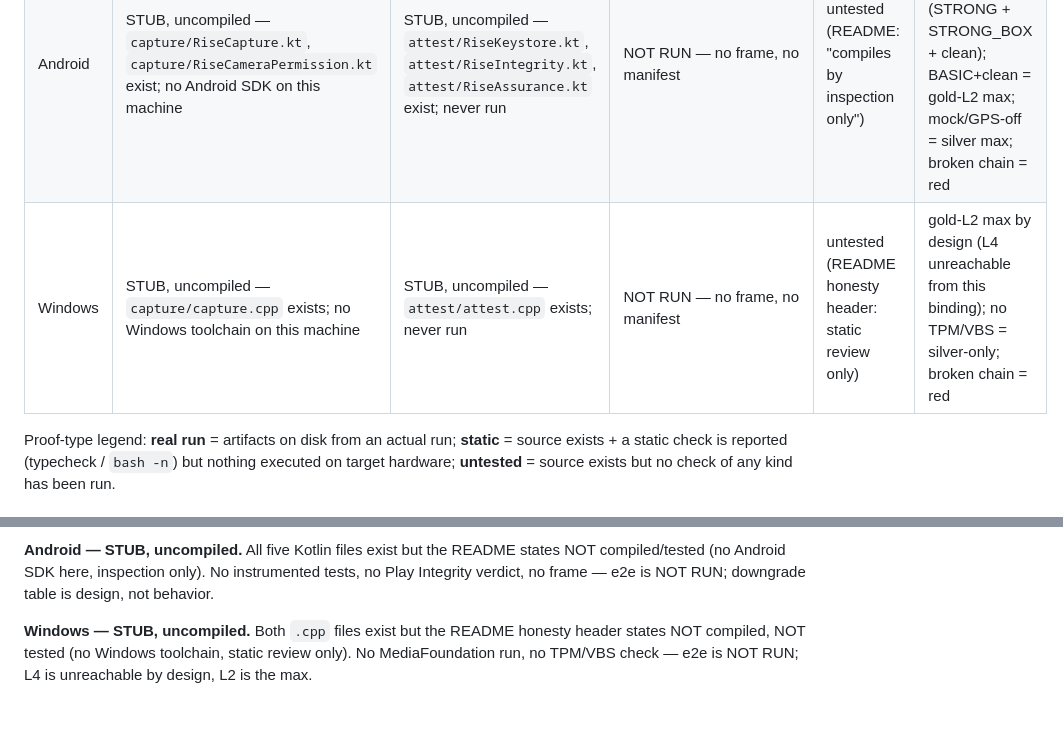
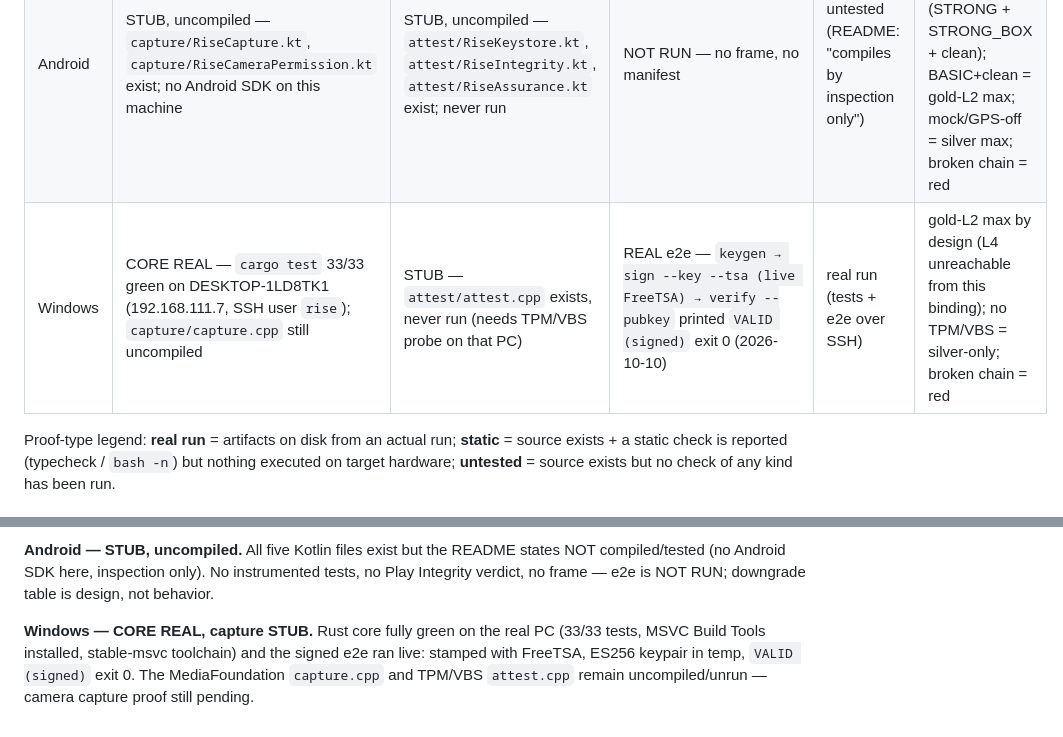
Before and after one commit to demiralpdev/.RISE, a Markdown page: bindings/MATRIX.md, 2 parts joined by grey strips. Rendered like a GitHub page.

Commit message:
MATRIX: Windows core REAL (33/33 + signed e2e live)

```diff
--- a/bindings/MATRIX.md
+++ b/bindings/MATRIX.md
@@ -13,7 +13,7 @@
 | iOS | STUB — `capture/Capture.swift` exists, never ran on device | STUB — `attest/Attest.swift` exists, never ran (needs iPhone + Apple servers) | NOT RUN — no frame, no manifest | static (reported `swiftc --typecheck` PASS 2026-10-10 per README; not re-verified here) | gold-L2/L4 candidate by design (SE + App Attest), unproven |
 | Linux | STUB — `capture/capture.sh` exists, never ran on Linux | STUB — `attest/detect.sh` + `attest/README.md` exist, report-only | NOT RUN — no frame, no manifest | static (reported `bash -n` clean per README; not re-run here — `ls` only) | silver, always (gold path closed on Linux) |
 | Android | STUB, uncompiled — `capture/RiseCapture.kt`, `capture/RiseCameraPermission.kt` exist; no Android SDK on this machine | STUB, uncompiled — `attest/RiseKeystore.kt`, `attest/RiseIntegrity.kt`, `attest/RiseAssurance.kt` exist; never run | NOT RUN — no frame, no manifest | untested (README: "compiles by inspection only") | gold-L4 candidate by design (STRONG + STRONG_BOX + clean); BASIC+clean = gold-L2 max; mock/GPS-off = silver max; broken chain = red |
-| Windows | STUB, uncompiled — `capture/capture.cpp` exists; no Windows toolchain on this machine | STUB, uncompiled — `attest/attest.cpp` exists; never run | NOT RUN — no frame, no manifest | untested (README honesty header: static review only) | gold-L2 max by design (L4 unreachable from this binding); no TPM/VBS = silver-only; broken chain = red |
+| Windows | CORE REAL — `cargo test` 33/33 green on DESKTOP-1LD8TK1 (192.168.111.7, SSH user `rise`); `capture/capture.cpp` still uncompiled | STUB — `attest/attest.cpp` exists, never run (needs TPM/VBS probe on that PC) | REAL e2e — `keygen → sign --key --tsa (live FreeTSA) → verify --pubkey` printed `VALID (signed)` exit 0 (2026-10-10) | real run (tests + e2e over SSH) | gold-L2 max by design (L4 unreachable from this binding); no TPM/VBS = silver-only; broken chain = red |
 
 Proof-type legend: **real run** = artifacts on disk from an actual run;
 **static** = source exists + a static check is reported (typecheck / `bash -n`)
@@ -58,7 +58,8 @@ All five Kotlin files exist but the README states NOT compiled/tested (no
 Android SDK here, inspection only). No instrumented tests, no Play Integrity
 verdict, no frame — e2e is NOT RUN; downgrade table is design, not behavior.
 
-**Windows — STUB, uncompiled.**
-Both `.cpp` files exist but the README honesty header states NOT compiled, NOT
-tested (no Windows toolchain, static review only). No MediaFoundation run, no
-TPM/VBS check — e2e is NOT RUN; L4 is unreachable by design, L2 is the max.
+**Windows — CORE REAL, capture STUB.**
+Rust core fully green on the real PC (33/33 tests, MSVC Build Tools installed,
+stable-msvc toolchain) and the signed e2e ran live: stamped with FreeTSA, ES256
+keypair in temp, `VALID (signed)` exit 0. The MediaFoundation `capture.cpp` and
+TPM/VBS `attest.cpp` remain uncompiled/unrun — camera capture proof still pending.
```
